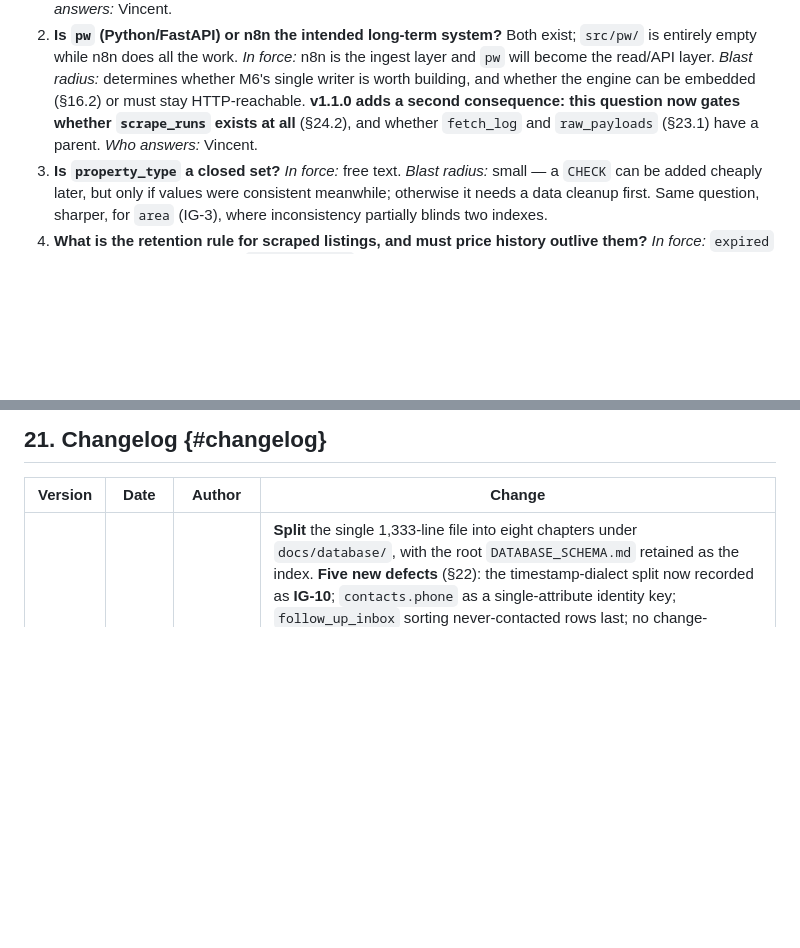
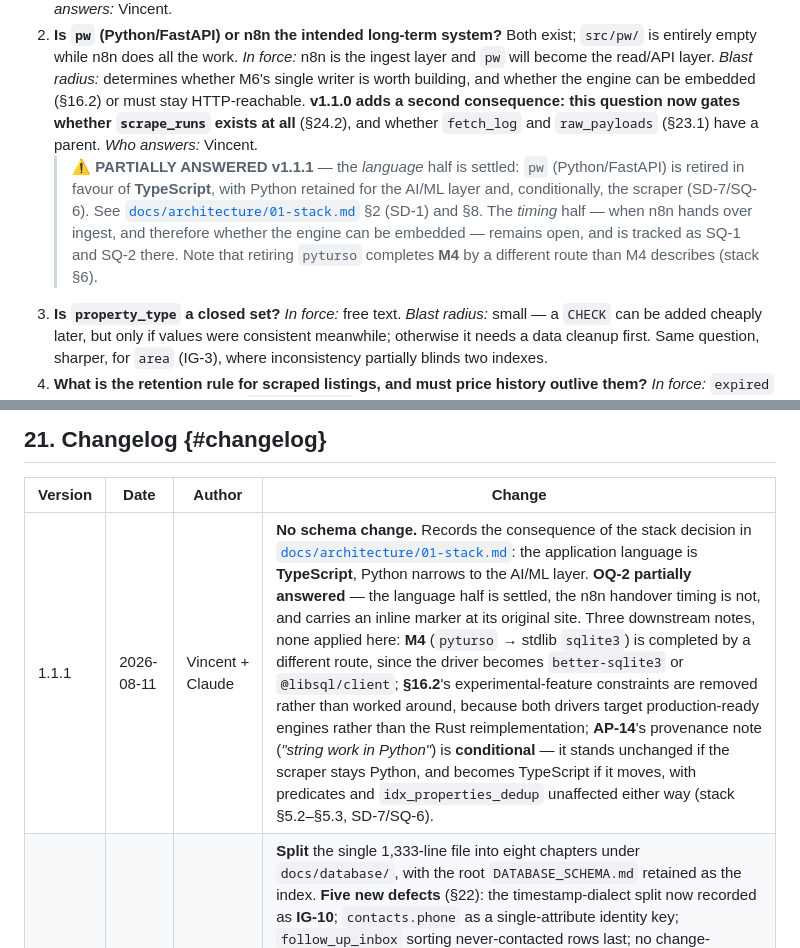
Before and after one commit to Khoo-Lay-Han-Org/property-website-scraper, a Markdown page: docs/database/07-decisions.md, 2 parts joined by grey strips. Rendered like a GitHub page; blank space fills up the shorter version.

Commit message:
docs(db): record stack decision consequences in OQ-2 and changelog
No schema change. Marks OQ-2 ("Is pw (Python/FastAPI) or n8n the intended
long-term system?") as partially answered: the language half is settled
in favour of TypeScript, the n8n handover timing remains open and is
tracked as SQ-1 and SQ-2 in the stack decision record.

The original question text is left intact and carries an inline marker,
per the convention established in v1.1.0.

Changelog entry 1.1.1 notes three downstream consequences, none applied
here: M4 is completed by a different route since the driver becomes
better-sqlite3 or @libsql/client; 16.2's experimental-feature
constraints are removed rather than worked around; and AP-14's "string
work in Python" note becomes conditional on SD-7.

Co-Authored-By: Claude Opus 5 (1M context) <noreply@anthropic.com>

```diff
--- a/docs/database/07-decisions.md
+++ b/docs/database/07-decisions.md
@@ -31,6 +31,7 @@ Each carries the assumption currently in force and what breaks if it is wrong.
 
 1. **What is actually in the Turso Cloud database?** I deliberately did not connect to `property-websites-webscraper-vincent-khoo.aws-ap-northeast-1.turso.io` — it is a production host I was not pointed at. *In force:* the remote mirrors the local V0 shape. *Blast radius:* if it holds real rows, §17 stops being a free first deployment and becomes a genuine migration with a backfill, and the M7 point of no return acquires real data risk. **Check first: `SELECT count(*) FROM listings` and `.schema` against the remote.** *Who answers:* Vincent.
 2. **Is `pw` (Python/FastAPI) or n8n the intended long-term system?** Both exist; `src/pw/` is entirely empty while n8n does all the work. *In force:* n8n is the ingest layer and `pw` will become the read/API layer. *Blast radius:* determines whether M6's single writer is worth building, and whether the engine can be embedded (§16.2) or must stay HTTP-reachable. **v1.1.0 adds a second consequence: this question now gates whether `scrape_runs` exists at all** (§24.2), and whether `fetch_log` and `raw_payloads` (§23.1) have a parent. *Who answers:* Vincent.
+   > ⚠️ **PARTIALLY ANSWERED v1.1.1** — the *language* half is settled: `pw` (Python/FastAPI) is retired in favour of **TypeScript**, with Python retained for the AI/ML layer and, conditionally, the scraper (SD-7/SQ-6). See [`docs/architecture/01-stack.md`](../architecture/01-stack.md) §2 (SD-1) and §8. The *timing* half — when n8n hands over ingest, and therefore whether the engine can be embedded — remains open, and is tracked as SQ-1 and SQ-2 there. Note that retiring `pyturso` completes **M4** by a different route than M4 describes (stack §6).
 3. **Is `property_type` a closed set?** *In force:* free text. *Blast radius:* small — a `CHECK` can be added cheaply later, but only if values were consistent meanwhile; otherwise it needs a data cleanup first. Same question, sharper, for `area` (IG-3), where inconsistency partially blinds two indexes.
 4. **What is the retention rule for scraped listings, and must price history outlive them?** *In force:* `expired` at 14 days, purge at 90, and `price_history` cascades away with the property. *Blast radius:* the two rules conflict. If V2 wants "what did Kajang rents do last year", purging destroys exactly that. Fixing it later is impossible — the data is gone. **Decide before the purge job is written.**
 5. **Will a second currency ever appear?** *In force:* everything is MYR; no `currency_code` column. *Blast radius:* small and additive — but every stored amount becomes ambiguous retroactively, and no migration can tell you which rows were which.
@@ -52,5 +53,6 @@ Each carries the assumption currently in force and what breaks if it is wrong.
 
 | Version | Date | Author | Change |
 |---|---|---|---|
+| 1.1.1 | 2026-08-11 | Vincent + Claude | **No schema change.** Records the consequence of the stack decision in [`docs/architecture/01-stack.md`](../architecture/01-stack.md): the application language is **TypeScript**, Python narrows to the AI/ML layer. **OQ-2 partially answered** — the language half is settled, the n8n handover timing is not, and carries an inline marker at its original site. Three downstream notes, none applied here: **M4** (`pyturso` → stdlib `sqlite3`) is completed by a different route, since the driver becomes `better-sqlite3` or `@libsql/client`; **§16.2**'s experimental-feature constraints are removed rather than worked around, because both drivers target production-ready engines rather than the Rust reimplementation; **AP-14**'s provenance note (*"string work in Python"*) is **conditional** — it stands unchanged if the scraper stays Python, and becomes TypeScript if it moves, with predicates and `idx_properties_dedup` unaffected either way (stack §5.2–§5.3, SD-7/SQ-6). |
 | 1.1.0 | 2026-08-10 | review | **Split** the single 1,333-line file into eight chapters under `docs/database/`, with the root `DATABASE_SCHEMA.md` retained as the index. **Five new defects** (§22): the timestamp-dialect split now recorded as **IG-10**; `contacts.phone` as a single-attribute identity key; `follow_up_inbox` sorting never-contacted rows last; no change-detection hash on `property_sources`; `properties.status` carrying two lifecycles. **Entity roadmap** (§23): 5 Tier-0 infrastructure tables, 13 Tier-1 workspace tables, 4 Tier-2 triggered, plus AP-17…AP-24 marked proposed and a second ERD. **Seven cuts** (§24): the `follow_up_inbox` view, `scrape_runs` (conditional on OQ-2), `price_per_sqft`, `price_at_scrape_cents`, `properties.created_at`, `updated_at` on two tables, and six `scrape_runs` counters — plus an explicit kept-list so they are not re-proposed. Three v1.0.0 rulings superseded; each carries an inline marker at its original site. Opened OQ-11…OQ-13. |
 | 1.0.0 | 2026-08-06 | keystone | Initial document. Established Turso Database 0.7.1 as the resolved engine and recorded its experimental-feature constraints. Recorded the V0/V1 divergence, the broken n8n write path, the `floor`/`floors` three-way mismatch, and the cross-portal collision in the live unique key. Defined AP-01…AP-16 with a full traceability matrix (3 orphan access patterns, 4 orphan indexes). Ruled on primary key strategy, money representation, soft delete versus `status`, `price_history` write policy, and `facilities` as a JSON column. Storage projection: ~6.2 MB at 12 months, ~14.6 GB under the wrong `price_history` policy. |
```
